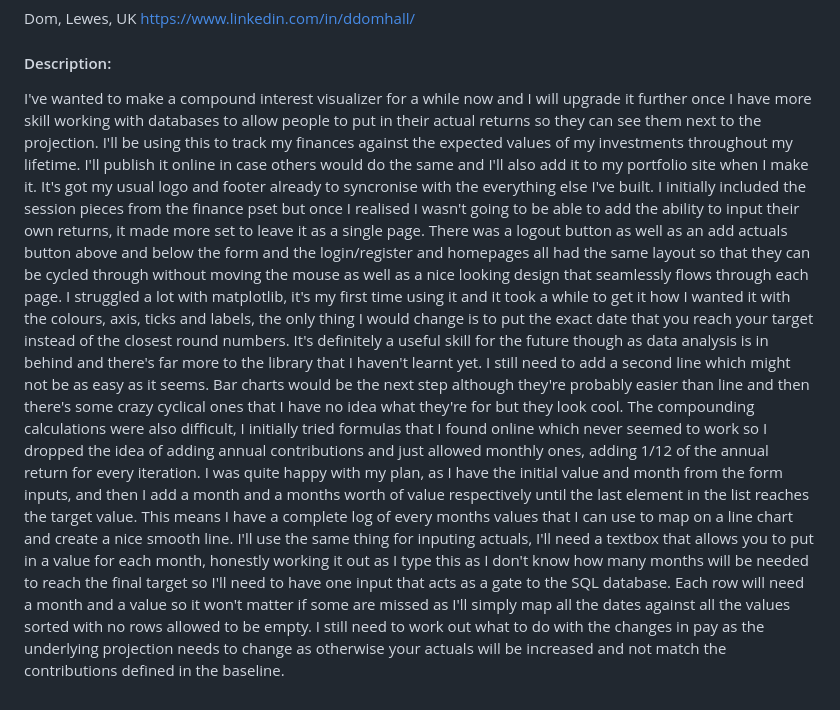
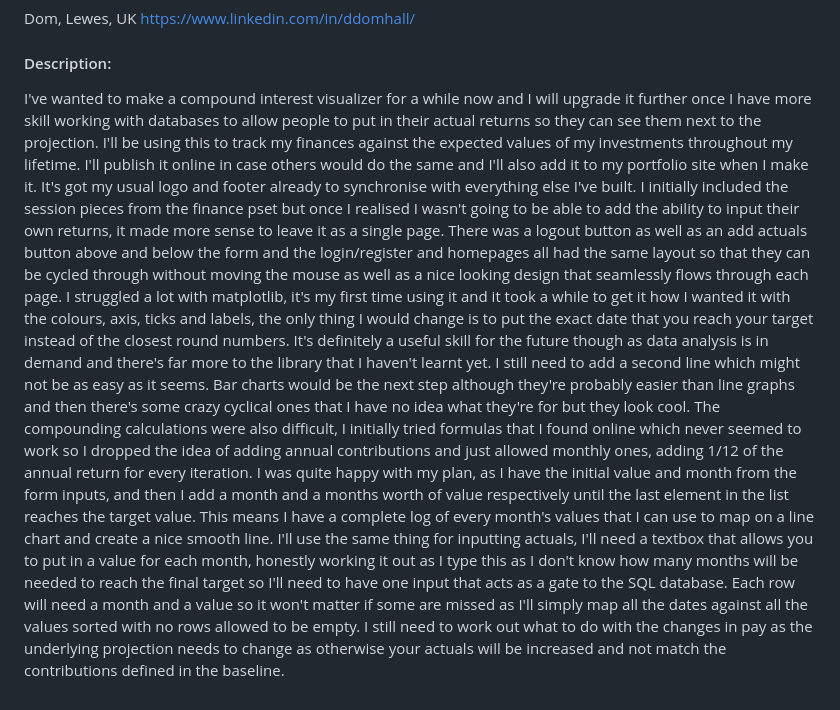
Before and after one commit to ddomhall/compound-interest-visualiser, a Markdown page: README.md, the part around the change. Rendered like a GitHub page.

```diff
--- a/README.md
+++ b/README.md
@@ -6,7 +6,7 @@
 Dom, Lewes, UK https://www.linkedin.com/in/ddomhall/
 
 #### Description:
-I've wanted to make a compound interest visualizer for a while now and I will upgrade it further once I have more skill working with databases to allow people to put in their actual returns so they can see them next to the projection. I'll be using this to track my finances against the expected values of my investments throughout my lifetime. I'll publish it online in case others would do the same and I'll also add it to my portfolio site when I make it. It's got my usual logo and footer already to syncronise with the everything else I've built.
-I initially included the session pieces from the finance pset but once I realised I wasn't going to be able to add the ability to input their own returns, it made more set to leave it as a single page. There was a logout button as well as an add actuals button above and below the form and the login/register and homepages all had the same layout so that they can be cycled through without moving the mouse as well as a nice looking design that seamlessly flows through each page.
-I struggled a lot with matplotlib, it's my first time using it and it took a while to get it how I wanted it with the colours, axis, ticks and labels, the only thing I would change is to put the exact date that you reach your target instead of the closest round numbers. It's definitely a useful skill for the future though as data analysis is in behind and there's far more to the library that I haven't learnt yet. I still need to add a second line which might not be as easy as it seems. Bar charts would be the next step although they're probably easier than line and then there's some crazy cyclical ones that I have no idea what they're for but they look cool.
-The compounding calculations were also difficult, I initially tried formulas that I found online which never seemed to work so I dropped the idea of adding annual contributions and just allowed monthly ones, adding 1/12 of the annual return for every iteration. I was quite happy with my plan, as I have the initial value and month from the form inputs, and then I add a month and a months worth of value respectively until the last element in the list reaches the target value. This means I have a complete log of every months values that I can use to map on a line chart and create a nice smooth line. I'll use the same thing for inputing actuals, I'll need a textbox that allows you to put in a value for each month, honestly working it out as I type this as I don't know how many months will be needed to reach the final target so I'll need to have one input that acts as a gate to the SQL database. Each row will need a month and a value so it won't matter if some are missed as I'll simply map all the dates against all the values sorted with no rows allowed to be empty. I still need to work out what to do with the changes in pay as the underlying projection needs to change as otherwise your actuals will be increased and not match the contributions defined in the baseline.
+I've wanted to make a compound interest visualizer for a while now and I will upgrade it further once I have more skill working with databases to allow people to put in their actual returns so they can see them next to the projection. I'll be using this to track my finances against the expected values of my investments throughout my lifetime. I'll publish it online in case others would do the same and I'll also add it to my portfolio site when I make it. It's got my usual logo and footer already to synchronise with everything else I've built.
+I initially included the session pieces from the finance pset but once I realised I wasn't going to be able to add the ability to input their own returns, it made more sense to leave it as a single page. There was a logout button as well as an add actuals button above and below the form and the login/register and homepages all had the same layout so that they can be cycled through without moving the mouse as well as a nice looking design that seamlessly flows through each page.
+I struggled a lot with matplotlib, it's my first time using it and it took a while to get it how I wanted it with the colours, axis, ticks and labels, the only thing I would change is to put the exact date that you reach your target instead of the closest round numbers. It's definitely a useful skill for the future though as data analysis is in demand and there's far more to the library that I haven't learnt yet. I still need to add a second line which might not be as easy as it seems. Bar charts would be the next step although they're probably easier than line graphs and then there's some crazy cyclical ones that I have no idea what they're for but they look cool.
+The compounding calculations were also difficult, I initially tried formulas that I found online which never seemed to work so I dropped the idea of adding annual contributions and just allowed monthly ones, adding 1/12 of the annual return for every iteration. I was quite happy with my plan, as I have the initial value and month from the form inputs, and then I add a month and a months worth of value respectively until the last element in the list reaches the target value. This means I have a complete log of every month's values that I can use to map on a line chart and create a nice smooth line. I'll use the same thing for inputting actuals, I'll need a textbox that allows you to put in a value for each month, honestly working it out as I type this as I don't know how many months will be needed to reach the final target so I'll need to have one input that acts as a gate to the SQL database. Each row will need a month and a value so it won't matter if some are missed as I'll simply map all the dates against all the values sorted with no rows allowed to be empty. I still need to work out what to do with the changes in pay as the underlying projection needs to change as otherwise your actuals will be increased and not match the contributions defined in the baseline.
```
